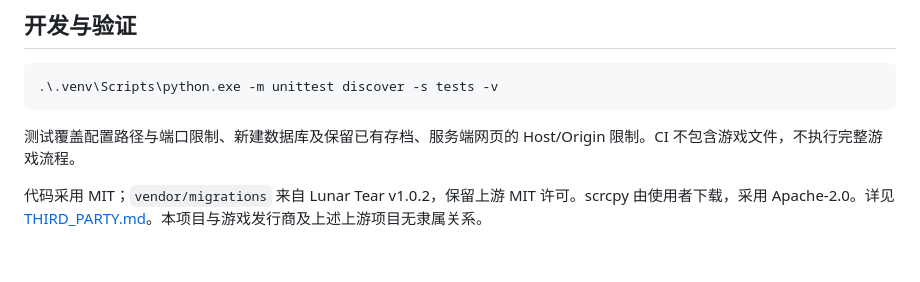
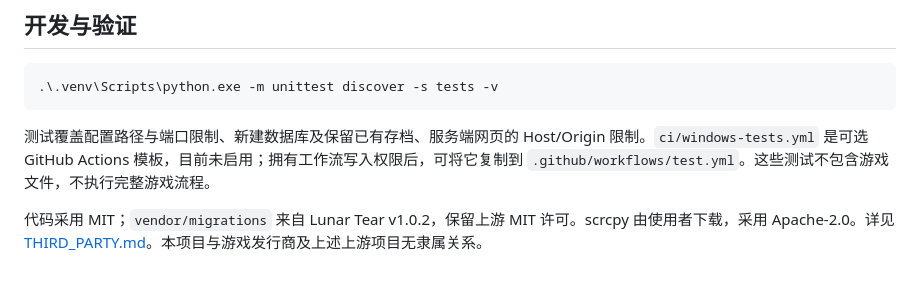
Before and after one commit to cloud-oc/lunar-tear-browser-launcher, a Markdown page: README.md, the part around the change. GitHub-like rendering.

Commit message:
Document optional CI workflow template

````diff
--- a/README.md
+++ b/README.md
@@ -151,6 +151,6 @@ server_dir/
 .\.venv\Scripts\python.exe -m unittest discover -s tests -v
 ```
 
-测试覆盖配置路径与端口限制、新建数据库及保留已有存档、服务端网页的 Host/Origin 限制。CI 不包含游戏文件，不执行完整游戏流程。
+测试覆盖配置路径与端口限制、新建数据库及保留已有存档、服务端网页的 Host/Origin 限制。`ci/windows-tests.yml` 是可选 GitHub Actions 模板，目前未启用；拥有工作流写入权限后，可将它复制到 `.github/workflows/test.yml`。这些测试不包含游戏文件，不执行完整游戏流程。
 
 代码采用 MIT；`vendor/migrations` 来自 Lunar Tear v1.0.2，保留上游 MIT 许可。scrcpy 由使用者下载，采用 Apache-2.0。详见 [THIRD_PARTY.md](THIRD_PARTY.md)。本项目与游戏发行商及上述上游项目无隶属关系。
````
